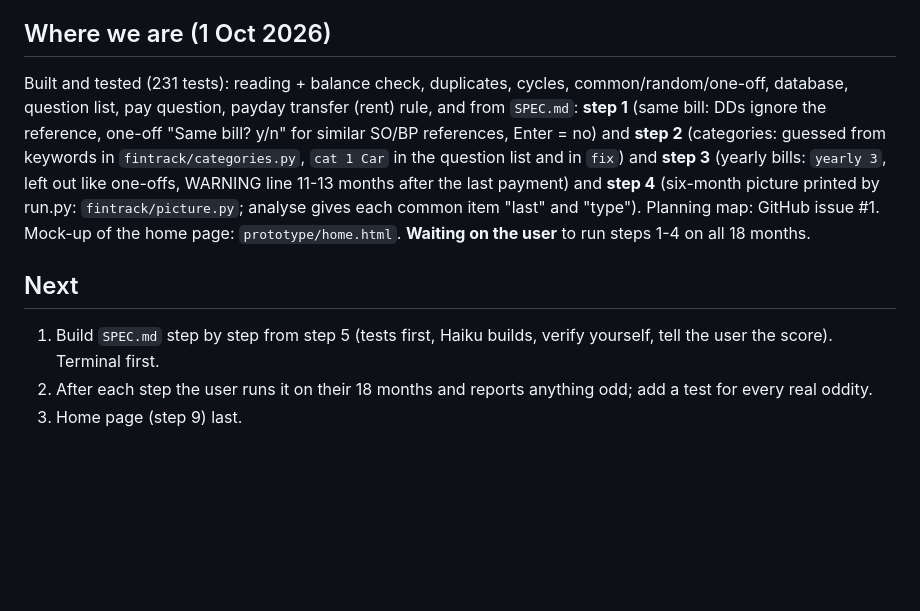
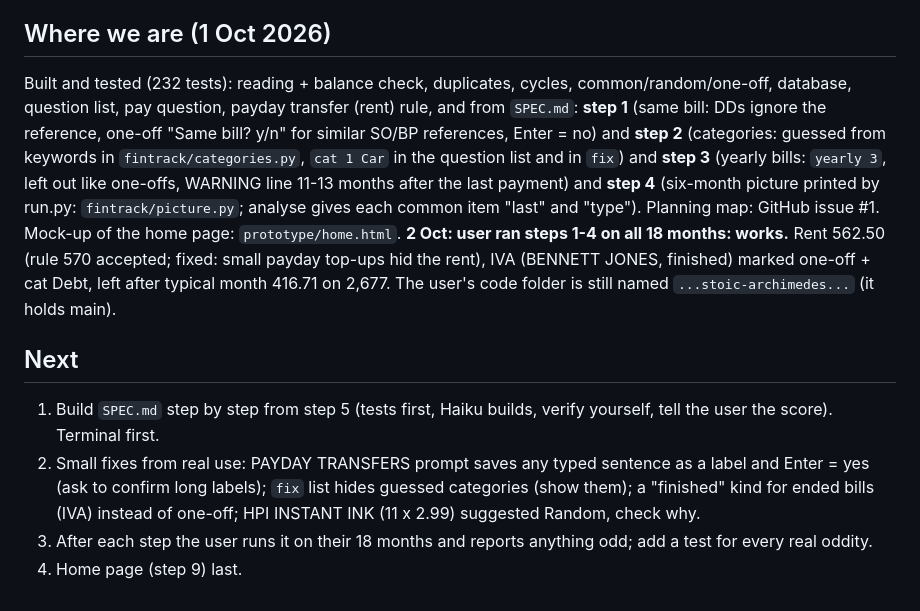
Before and after one commit to DF-AI-Lab/financial-tracker, a Markdown page: CLAUDE.md, the part around one of its changes. GitHub-like rendering; blank space fills up the shorter version.

Commit message:
CLAUDE.md: steps 1-4 checked on real data, small fixes noted
Co-Authored-By: Claude Opus 5.5 <noreply@anthropic.com>
Claude-Session: https://claude.ai/code/session_011EXt38bmF1nWiy7eH3MwJo

```diff
--- a/CLAUDE.md
+++ b/CLAUDE.md
@@ -43,13 +43,18 @@ Run tests: `.venv/bin/pytest -q` (create with `python3 -m venv .venv && .venv/bi
   (dash, not underscore; attach it with add_repo). Pull requests only if asked.
 
 ## Where we are (1 Oct 2026)
-Built and tested (231 tests): reading + balance check, duplicates, cycles, common/random/one-off, database, question list,
+Built and tested (232 tests): reading + balance check, duplicates, cycles, common/random/one-off, database, question list,
 pay question, payday transfer (rent) rule, and from `SPEC.md`: **step 1** (same bill: DDs ignore the reference, one-off
 "Same bill? y/n" for similar SO/BP references, Enter = no) and **step 2** (categories: guessed from keywords in
 `fintrack/categories.py`, `cat 1 Car` in the question list and in `fix`) and **step 3** (yearly bills: `yearly 3`, left out like one-offs, WARNING line 11-13 months after the last payment) and **step 4** (six-month picture printed by run.py: `fintrack/picture.py`; analyse gives each common item "last" and "type"). Planning map: GitHub issue #1.
-Mock-up of the home page: `prototype/home.html`. **Waiting on the user** to run steps 1-4 on all 18 months.
+Mock-up of the home page: `prototype/home.html`. **2 Oct: user ran steps 1-4 on all 18 months: works.** Rent 562.50
+(rule 570 accepted; fixed: small payday top-ups hid the rent), IVA (BENNETT JONES, finished) marked one-off + cat Debt,
+left after typical month 416.71 on 2,677. The user's code folder is still named `...stoic-archimedes...` (it holds main).
 
 ## Next
 1. Build `SPEC.md` step by step from step 5 (tests first, Haiku builds, verify yourself, tell the user the score). Terminal first.
-2. After each step the user runs it on their 18 months and reports anything odd; add a test for every real oddity.
-3. Home page (step 9) last.
+2. Small fixes from real use: PAYDAY TRANSFERS prompt saves any typed sentence as a label and Enter = yes (ask to
+   confirm long labels); `fix` list hides guessed categories (show them); a "finished" kind for ended bills (IVA) instead
+   of one-off; HPI INSTANT INK (11 x 2.99) suggested Random, check why.
+3. After each step the user runs it on their 18 months and reports anything odd; add a test for every real oddity.
+4. Home page (step 9) last.
```
Also changed, not shown: other parts of CLAUDE.md (+1 -1 lines).
